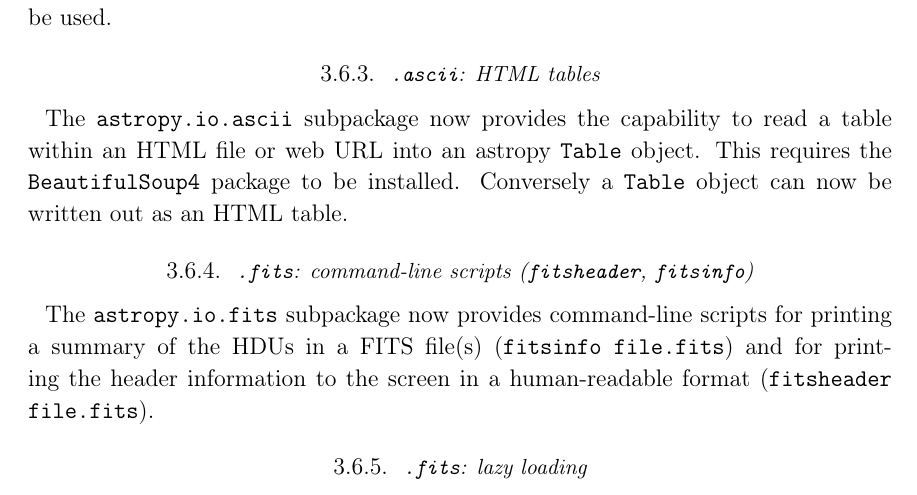
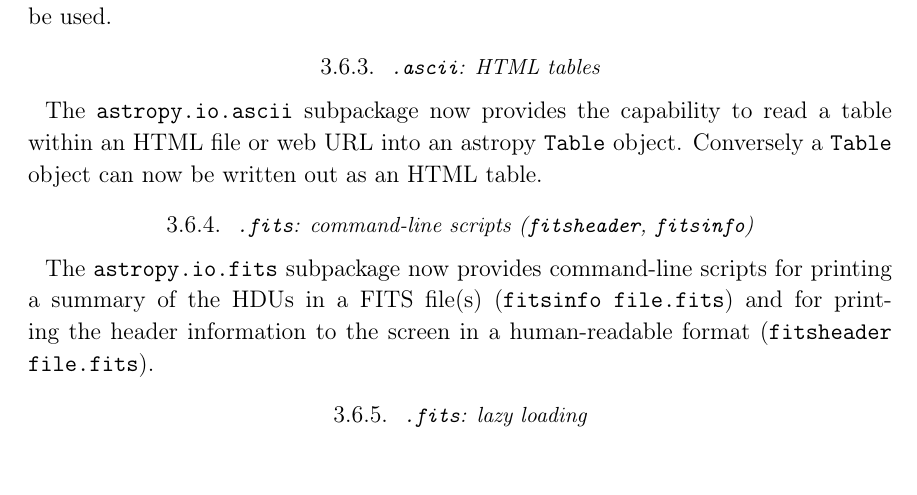
Before and after one commit to astropy/astropy-v2.0-paper, a LaTeX paper (main.tex): part of page 17 of 36, cut so that both start at the same text. Compiled offline with pdfLaTeX.

Commit message:
Remove BeautifulSoup

```diff
--- a/main.tex
+++ b/main.tex
@@ -873,8 +873,7 @@ be used.
 
 The \package{astropy.io.ascii} subpackage now provides the capability
 to read a table within an HTML file or web URL into an astropy
-\texttt{Table} object. This requires the \package{BeautifulSoup4}
-package to be installed.  Conversely a \texttt{Table} object can now
+\texttt{Table} object. Conversely a \texttt{Table} object can now
 be written out as an HTML table.
 
 \subsubsection{\texttt{.fits}: command-line scripts (\texttt{fitsheader}, \texttt{fitsinfo})}
```
